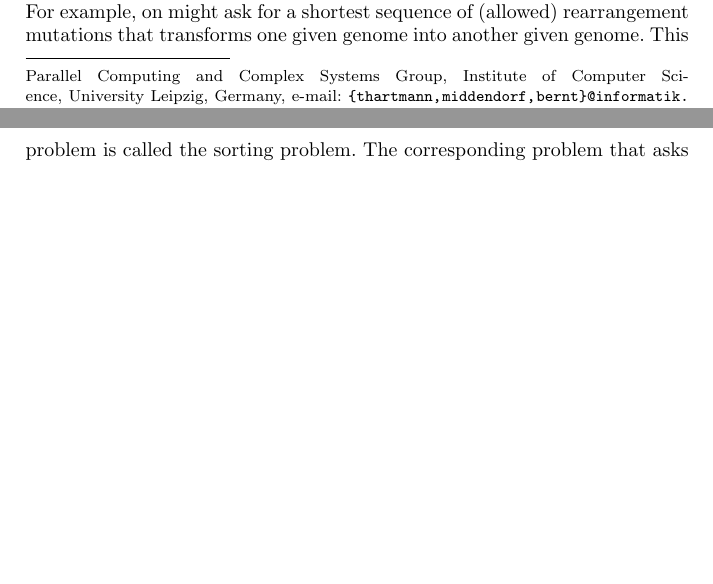
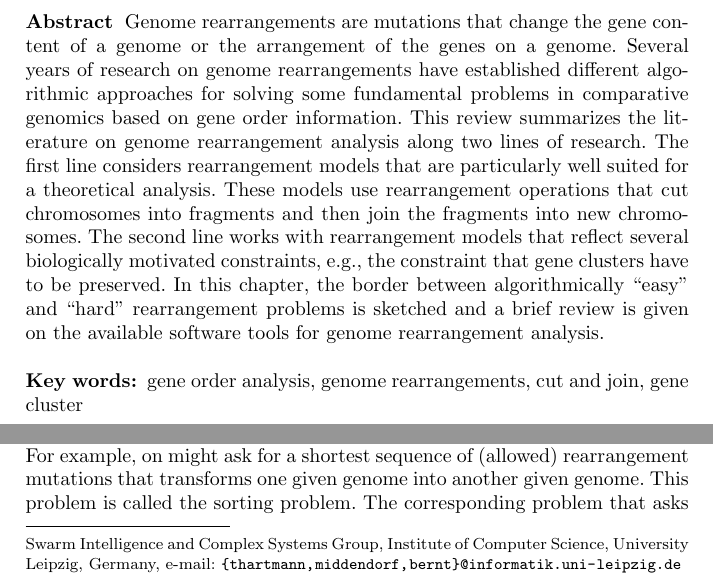
Before and after one commit to bernt-matthias/2023-rrrmt-chapter, a LaTeX thesis (x-cut-chapter.tex): two parts of pages 1 and 2 of 30 before the commit and two parts of pages 1 and 3 of 32 after it, joined at a grey line, cut at the place of the change, the shorter picture padded with empty space. Compiled offline with pdfLaTeX.

Commit message:
add abstract from final publication

```diff
--- a/x-cut-chapter.tex
+++ b/x-cut-chapter.tex
@@ -37,15 +37,46 @@
 \subtitle{Cut and Join Genome Rearrangements and Gene Cluster Preserving Approaches}
 \author{Tom Hartmann, Martin Middendorf, Matthias Bernt}
 
-\institute{Parallel Computing and Complex Systems Group, Institute of Computer
+\institute{Swarm Intelligence and Complex Systems Group, Institute of Computer
 Science, University Leipzig, Germany,
 \email{{thartmann,middendorf,bernt}@informatik.uni-leipzig.de}
 }
 \titlerunning{Genome Rearrangement Analysis}
 \authorrunning{Hartmann et al.}
 
-% Abstract for online publication only
-\abstract*{Abstract}
+\abstract*{
+Genome rearrangements are mutations that change the gene content of a genome or the arrangement of
+the genes on a genome. Several years of research on genome rearrangements have established
+different algorithmic approaches for solving some fundamental problems in comparative genomics
+based on gene order information.
+This review summarizes the literature on genome rearrangement analysis along two lines of research.
+The first line considers rearrangement models that are particularly well suited for a theoretical analysis.
+These models use rearrangement operations that cut chromosomes into
+fragments and then join the fragments into new chromosomes.
+The second line works with rearrangement models that reflect several
+biologically motivated constraints, e.g., the constraint that gene
+clusters have to be preserved. In this chapter, the border between algorithmically ``easy'' and ``hard'' rearrangement problems
+is sketched and a brief review is given on the available software tools for genome rearrangement analysis.
+\keywords{gene order analysis, genome rearrangements, cut and join, gene
+cluster}
+}
+\abstract{
+Genome rearrangements are mutations that change the gene content of a genome or the arrangement of
+the genes on a genome. Several years of research on genome rearrangements have established
+different algorithmic approaches for solving some fundamental problems in comparative genomics
+based on gene order information.
+This review summarizes the literature on genome rearrangement analysis along two lines of research.
+The first line considers rearrangement models that are particularly well suited for a theoretical analysis.
+These models use rearrangement operations that cut chromosomes into
+fragments and then join the fragments into new chromosomes.
+The second line works with rearrangement models that reflect several
+biologically motivated constraints, e.g., the constraint that gene
+clusters have to be preserved. In this chapter, the border between algorithmically ``easy'' and ``hard'' rearrangement problems
+is sketched and a brief review is given on the available software tools for genome rearrangement analysis.
+\keywords{gene order analysis, genome rearrangements, cut and join, gene
+cluster}
+}
+
 \maketitle
 
 
```
